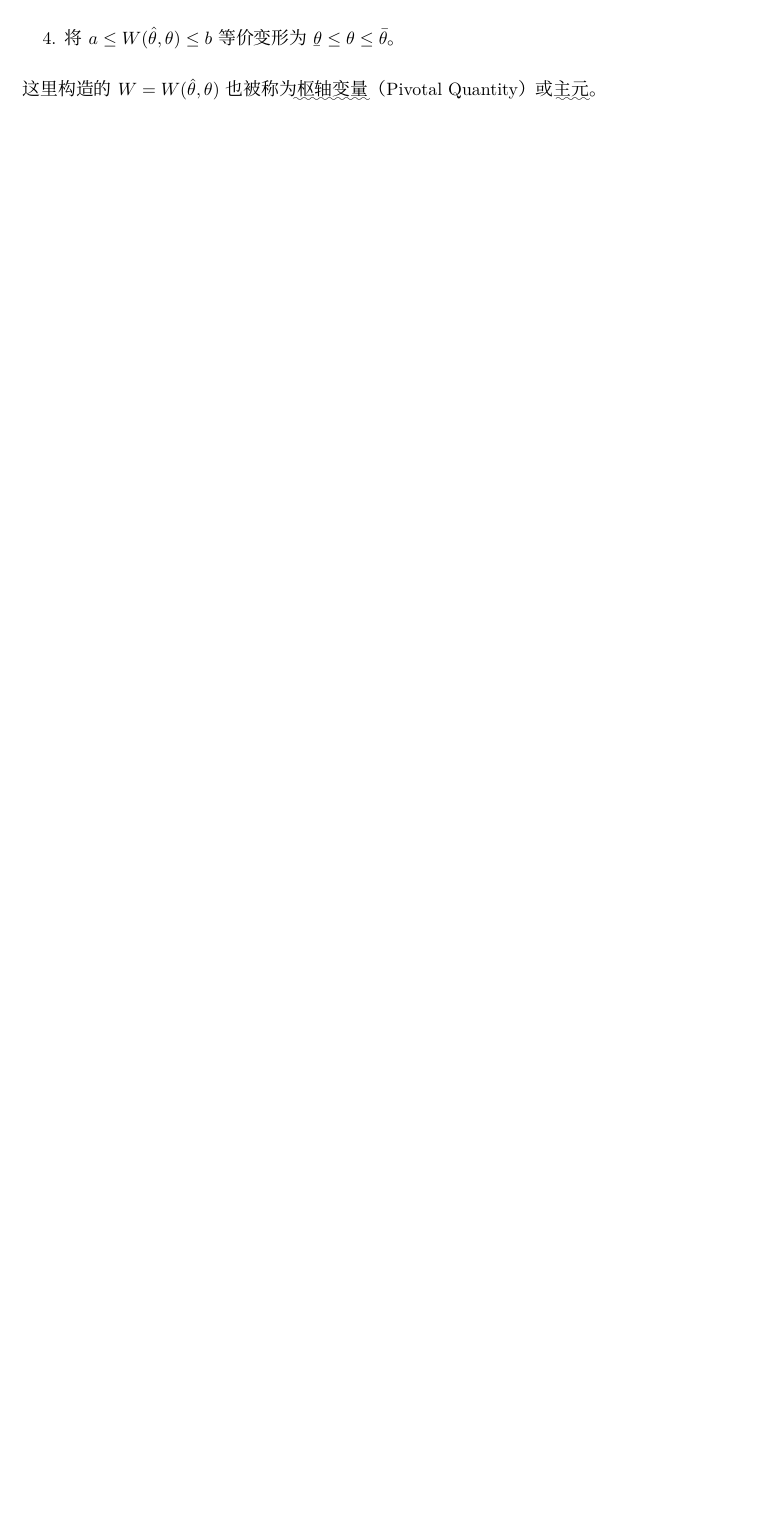
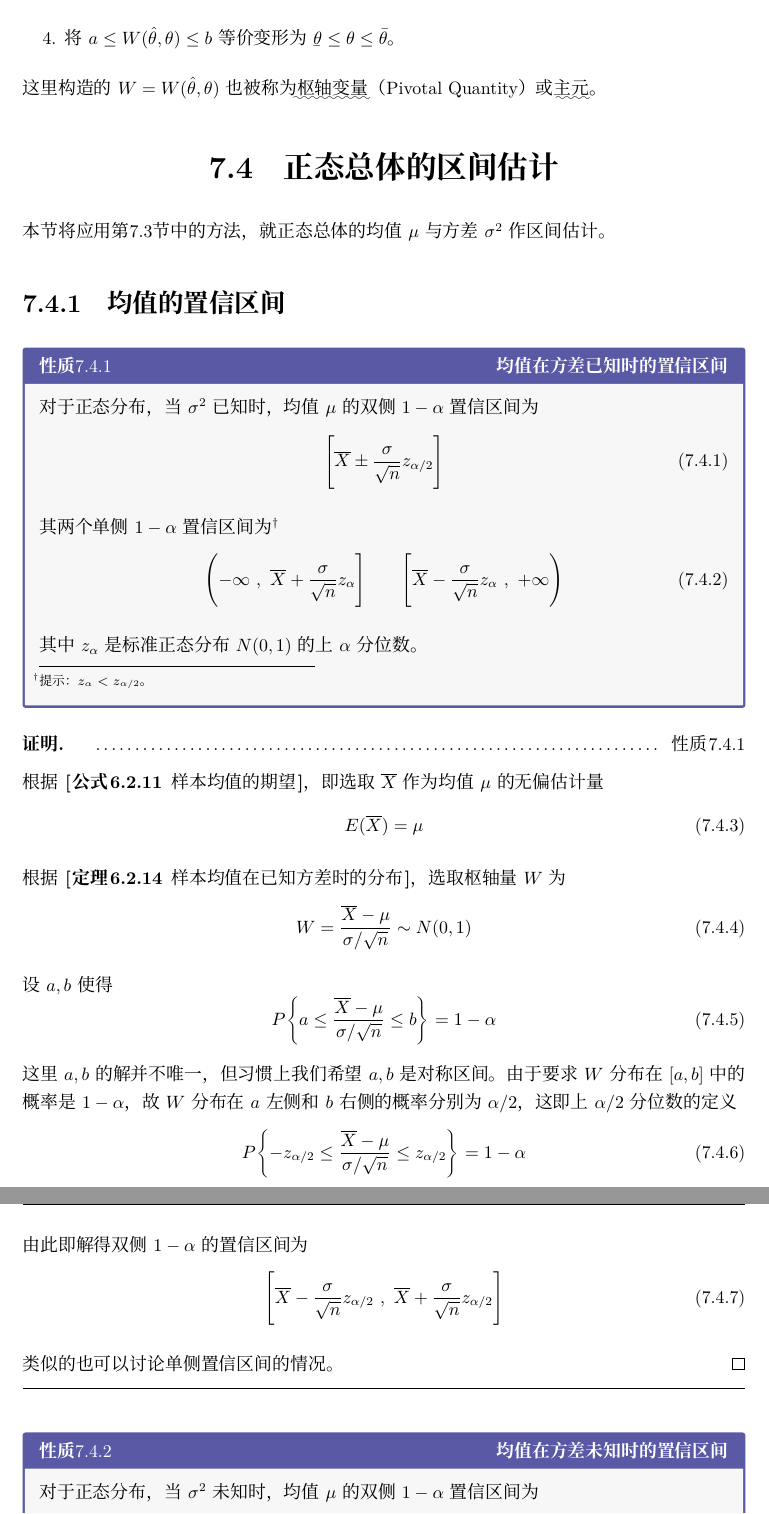
Before and after one commit to liyuxuan3003/ProbabilityTheory, a LaTeX document (ProbabilityTheory/ProbabilityTheory.tex, which reads ProbabilityTheory/Chapter06B.tex, ProbabilityTheory/Chapter07D.tex): part of page 106 of 107 before the commit and two parts of pages 106 and 107 of 109 after it, the two joined at a grey line, cut so that both start at the same text, the shorter picture padded with empty space. Compiled offline with XeLaTeX; a missing font is replaced by an installed copy or a similar font.

Commit message:
完成了正态总体的区间估计

```diff
--- a/ProbabilityTheory/Chapter06B.tex
+++ b/ProbabilityTheory/Chapter06B.tex
@@ -331,6 +331,6 @@ F分布有一个显而易见的性质，即若$F\sim F(n_1,n_2)$，则
 
 随后，让我们计算一下样本均值$\xbar{X}$和样本方差$S^2$的分布（以下假定$X$为正态总体）。
 
-\begin{BoxTheorem}[样本均值的分布]
+\begin{BoxTheorem}[样本均值在已知方差时的分布]
     设$X_1,X_2,\cdots,X_n$是来自正态总体的$X\sim N(\mu,\sigma^2)$的样本，则有
     \begin{Equation}
@@ -367,7 +371,7 @@ F分布有一个显而易见的性质，即若$F\sim F(n_1,n_2)$，则
     证明从略。
 \end{Proof}
 
-\begin{BoxTheorem}[服从学生氏分布的统计量]
+\begin{BoxTheorem}[样本均值在未知方差时的分布]
     设$X_1,X_2,\cdots,X_n$是来自正态总体$X\sim N(\mu,\sigma^2)$的样本，则有
     \begin{Equation}
         \frac{\xbar{X}-\mu}{S/\sqrt{n}}\sim t(n-1)
--- /dev/null
+++ b/ProbabilityTheory/Chapter07D.tex
@@ -0,0 +1,45 @@
+\section{正态总体的区间估计}
+本节将应用\xref{sec:区间估计}中的方法，就正态总体的均值$\mu$与方差$\sigma^2$作区间估计。
+
+\subsection{均值的置信区间}
+\begin{BoxProperty}[均值在方差已知时的置信区间]
+    对于正态分布，当$\sigma^2$已知时，均值$\mu$的双侧$1-\alpha$置信区间为
+    \begin{Equation}
+        \qty\Bigg[\xbar{X}\pm\frac{\sigma}{\sqrt{n}}z_{\alpha/2}]
+    \end{Equation}
+    其两个单侧$1-\alpha$置信区间为\footnote[2]{提示：$z_{\alpha}<z_{\alpha/2}$。}
+    \begin{Equation}
+        \Biggl(-\infty~,~\xbar{X}+\frac{\sigma}{\sqrt{n}}z_\alpha\Biggr]\qquad
+        \Biggl[\xbar{X}-\frac{\sigma}{\sqrt{n}}z_\alpha~,~+\infty\Biggr)
+    \end{Equation}
+    其中$z_{\alpha}$是标准正态分布$N(0,1)$的上$\alpha$分位数。
+\end{BoxProperty}
+
+\begin{Proof}
+    根据\fancyref{fml:样本均值的期望}，即选取$\xbar{X}$作为均值$\mu$的无偏估计量
+    \begin{Equation}
+        E(\xbar{X})=\mu
+    \end{Equation}
+    根据\fancyref{thm:样本均值在已知方差时的分布}，选取枢轴量$W$为
+    \begin{Equation}
+        W=\frac{\xbar{X}-\mu}{\sigma/\sqrt{n}}\sim N(0,1)
+    \end{Equation}
+    设$a,b$使得
+    \begin{Equation}
+        P\qty{a\leq\frac{\xbar{X}-\mu}{\sigma/\sqrt{n}}\leq b}=1-\alpha
+    \end{Equation}
+    这里$a,b$的解并不唯一，但习惯上我们希望$a,b$是对称区间。由于要求$W$分布在$[a,b]$中的概率是$1-\alpha$，故$W$分布在$a$左侧和$b$右侧的概率分别为$\alpha/2$，这即上$\alpha/2$分位数的定义
+    \begin{Equation}
+        P\qty{-z_{\alpha/2}\leq\frac{\xbar{X}-\mu}{\sigma/\sqrt{n}}\leq z_{\alpha/2}}=1-\alpha
+    \end{Equation}
+    由此即解得双侧$1-\alpha$的置信区间为
+    \begin{Equation}
+        \qty\Bigg[\xbar{X}-\frac{\sigma}{\sqrt{n}}z_{\alpha/2}~,~\xbar{X}+\frac{\sigma}{\sqrt{n}}z_{\alpha/2}]
+    \end{Equation}
+    类似的也可以讨论单侧置信区间的情况。
+\end{Proof}
+
+\begin{BoxProperty}[均值在方差未知时的置信区间]
+    对于正态分布，当$\sigma^2$未知时，均值$\mu$的双侧$1-\alpha$置信区间为
+    \begin{Equation}
+        \qty\Bigg[\xbar{X}\pm\frac{\sigma}{\sqrt{n}}t_{\alpha/2}(n-1)]
```
Also changed, not shown: ProbabilityTheory/Chapter07.tex (+1 -0 lines), ProbabilityTheory/ProbabilityTheory.tex (+1 -1 lines), ProbabilityTheory/Chapter07C.tex (line endings or trailing spaces), ProbabilityTheory/Chapter06B.tex (8 more changed lines), ProbabilityTheory/Chapter07D.tex (72 more changed lines).
